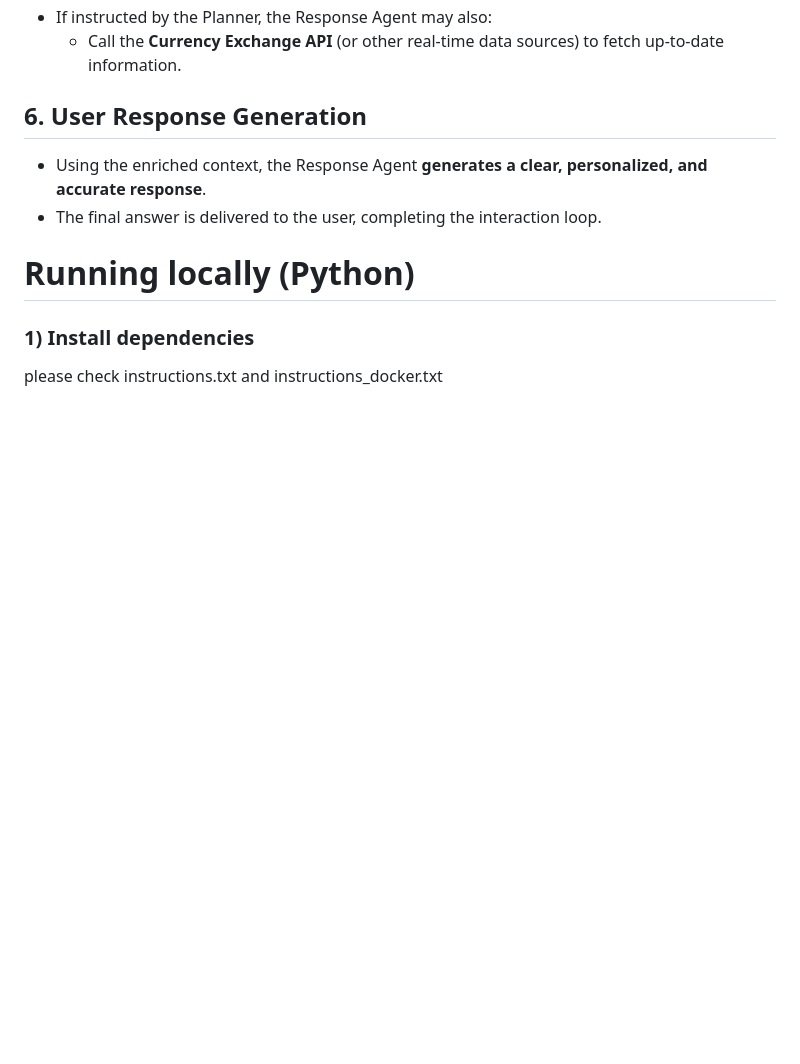
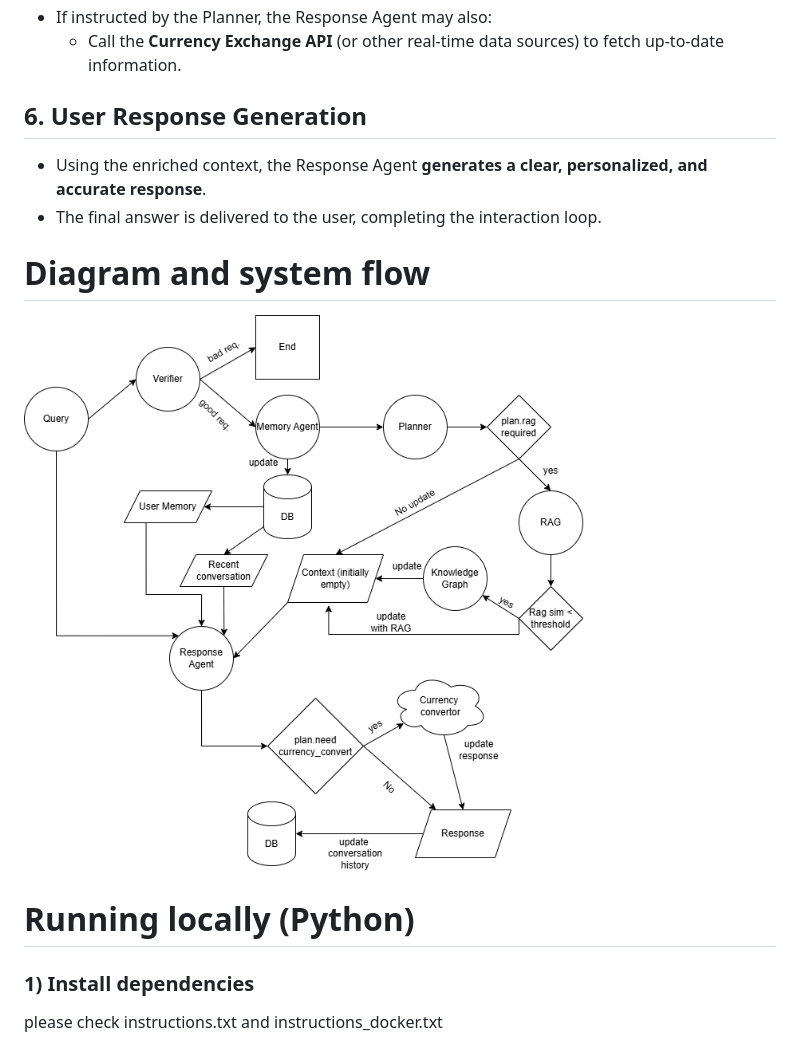
Before and after one commit to ahmad21620/ml-industry-project, a Markdown page: README.md, the part around the change. GitHub-like rendering; blank space fills up the shorter version.

Commit message:
Add diagram section to README.md
Added a diagram to illustrate the system flow.

```diff
--- a/README.md
+++ b/README.md
@@ -117,6 +117,10 @@ High-level flow:
 - Using the enriched context, the Response Agent **generates a clear, personalized, and accurate response**.
 - The final answer is delivered to the user, completing the interaction loop.
 
+# Diagram and system flow
+
+![Diagram](diagram.png)
+
 # Running locally (Python)
 
 ### 1) Install dependencies
```
